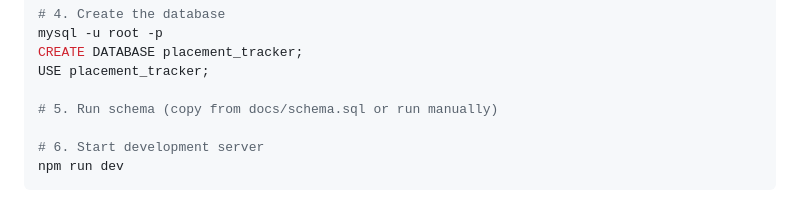
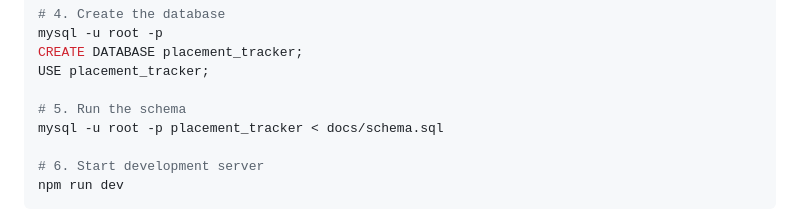
Before and after one commit to ShuklaDevansh/placement-tracker, a Markdown page: README.md, the part around the change. GitHub-like rendering.

Commit message:
docs: add schema.sql and clean up README

```diff
--- a/README.md
+++ b/README.md
@@ -203,7 +203,8 @@ mysql -u root -p
 CREATE DATABASE placement_tracker;
 USE placement_tracker;
 
-# 5. Run schema (copy from docs/schema.sql or run manually)
+# 5. Run the schema
+mysql -u root -p placement_tracker < docs/schema.sql
 
 # 6. Start development server
 npm run dev
```
